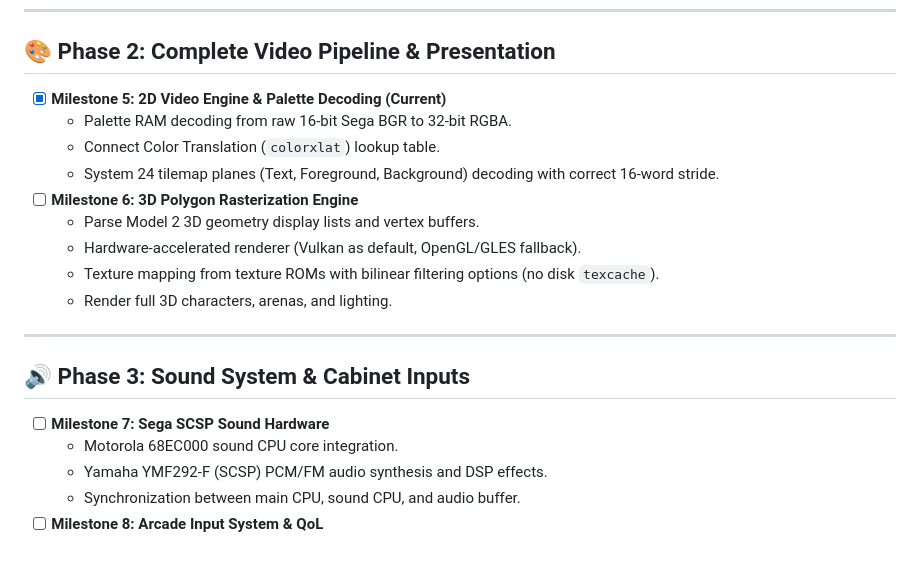
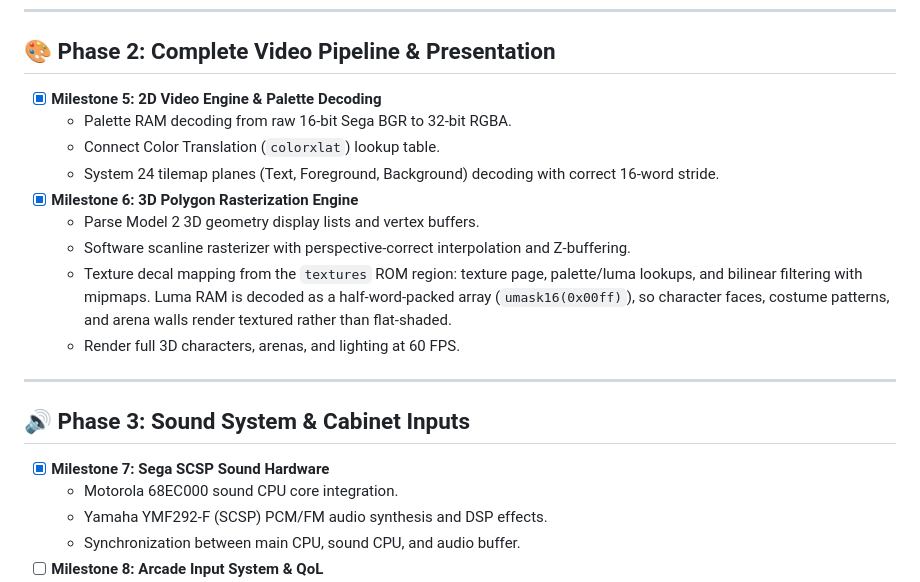
Before and after one commit to ClausValcaTD/SAGE, a Markdown page: ROADMAP.md, the part around the change. GitHub-like rendering; blank space fills up the shorter version.

```diff
--- a/ROADMAP.md
+++ b/ROADMAP.md
@@ -26,20 +26,23 @@
 ---
 
 ## 🎨 Phase 2: Complete Video Pipeline & Presentation
-- [x] **Milestone 5: 2D Video Engine & Palette Decoding (Current)**
+- [x] **Milestone 5: 2D Video Engine & Palette Decoding**
   - Palette RAM decoding from raw 16-bit Sega BGR to 32-bit RGBA.
   - Connect Color Translation (`colorxlat`) lookup table.
   - System 24 tilemap planes (Text, Foreground, Background) decoding with correct 16-word stride.
-- [ ] **Milestone 6: 3D Polygon Rasterization Engine**
+- [x] **Milestone 6: 3D Polygon Rasterization Engine**
   - Parse Model 2 3D geometry display lists and vertex buffers.
-  - Hardware-accelerated renderer (Vulkan as default, OpenGL/GLES fallback).
-  - Texture mapping from texture ROMs with bilinear filtering options (no disk `texcache`).
-  - Render full 3D characters, arenas, and lighting.
+  - Software scanline rasterizer with perspective-correct interpolation and Z-buffering.
+  - Texture decal mapping from the `textures` ROM region: texture page, palette/luma
+    lookups, and bilinear filtering with mipmaps. Luma RAM is decoded as a
+    half-word-packed array (`umask16(0x00ff)`), so character faces, costume
+    patterns, and arena walls render textured rather than flat-shaded.
+  - Render full 3D characters, arenas, and lighting at 60 FPS.
 
 ---
 
 ## 🔊 Phase 3: Sound System & Cabinet Inputs
-- [ ] **Milestone 7: Sega SCSP Sound Hardware**
+- [x] **Milestone 7: Sega SCSP Sound Hardware**
   - Motorola 68EC000 sound CPU core integration.
   - Yamaha YMF292-F (SCSP) PCM/FM audio synthesis and DSP effects.
   - Synchronization between main CPU, sound CPU, and audio buffer.
```
Also changed, not shown: README.md (+21 -12 lines), docs/screenshots/doa_3d_title.png, 3 other files.
